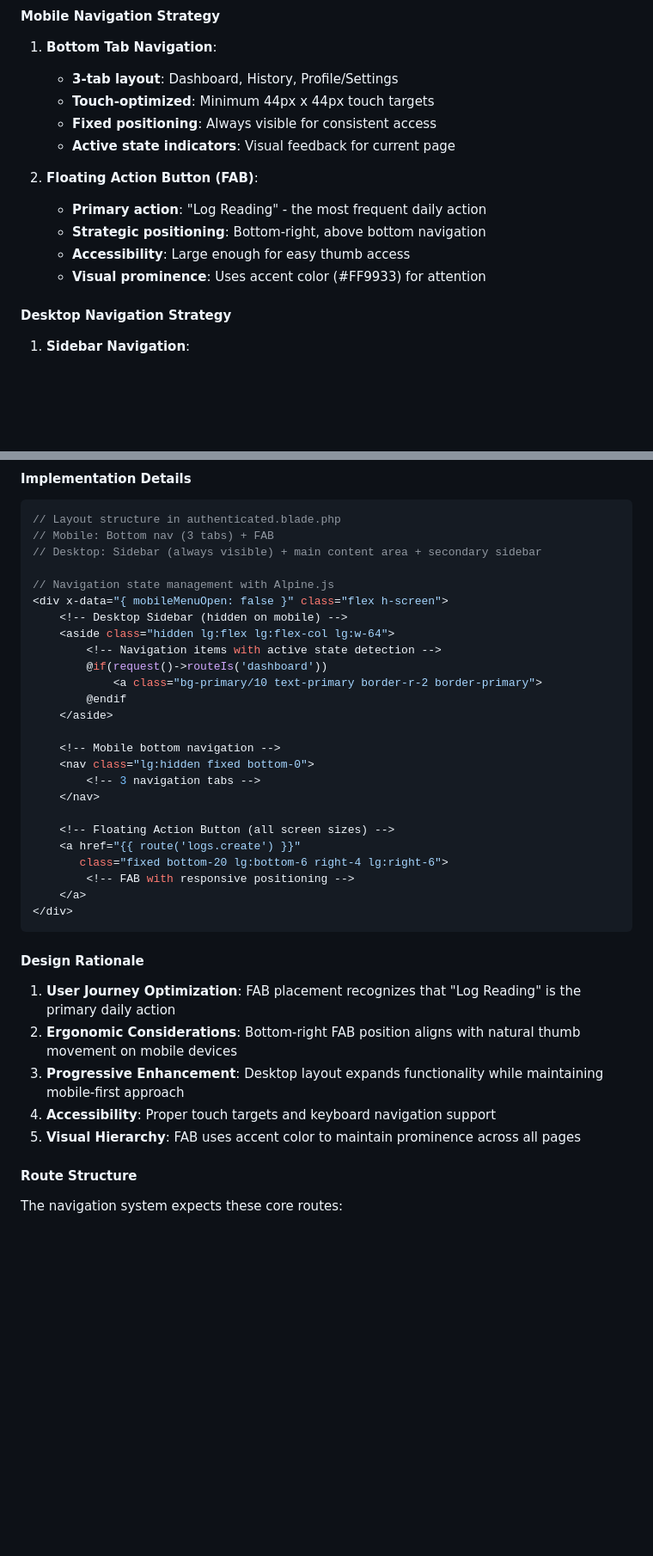
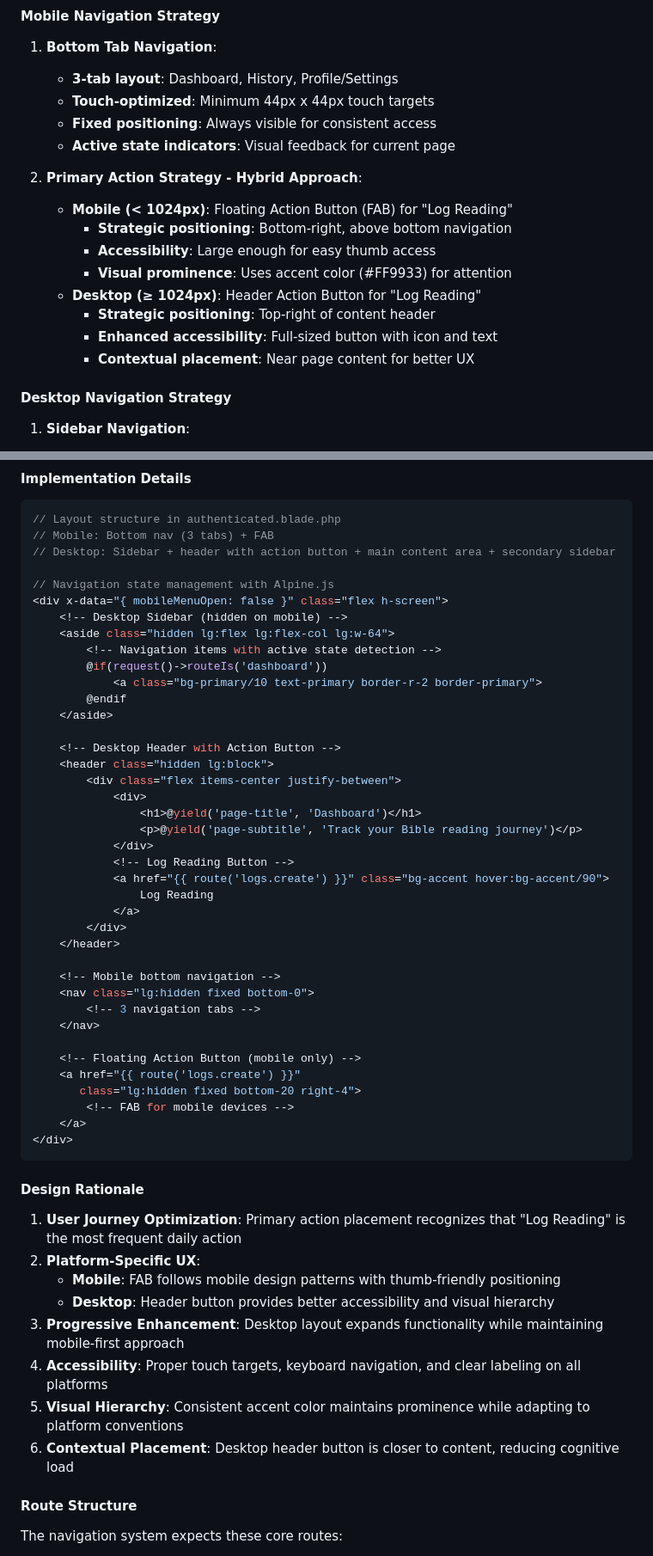
Before and after one commit to Orlando-Villanueva/my-delight, a Markdown page: docs/Technical Architecture.md, 2 parts joined by grey strips. Shown at 86% size. GitHub-like rendering; blank space fills up the shorter version.

````diff
--- a/docs/Technical Architecture.md
+++ b/docs/Technical Architecture.md
@@ -334,11 +334,15 @@ The application implements a dual-navigation system optimized for different devi
    - **Fixed positioning**: Always visible for consistent access
    - **Active state indicators**: Visual feedback for current page
 
-2. **Floating Action Button (FAB)**:
-   - **Primary action**: "Log Reading" - the most frequent daily action
-   - **Strategic positioning**: Bottom-right, above bottom navigation
-   - **Accessibility**: Large enough for easy thumb access
-   - **Visual prominence**: Uses accent color (#FF9933) for attention
+2. **Primary Action Strategy - Hybrid Approach**:
+   - **Mobile (< 1024px)**: Floating Action Button (FAB) for "Log Reading"
+     - **Strategic positioning**: Bottom-right, above bottom navigation
+     - **Accessibility**: Large enough for easy thumb access
+     - **Visual prominence**: Uses accent color (#FF9933) for attention
+   - **Desktop (≥ 1024px)**: Header Action Button for "Log Reading"
+     - **Strategic positioning**: Top-right of content header
+     - **Enhanced accessibility**: Full-sized button with icon and text
+     - **Contextual placement**: Near page content for better UX
 
 #### Desktop Navigation Strategy
 
@@ -358,7 +362,7 @@ The application implements a dual-navigation system optimized for different devi
 ```php
 // Layout structure in authenticated.blade.php
 // Mobile: Bottom nav (3 tabs) + FAB
-// Desktop: Sidebar (always visible) + main content area + secondary sidebar
+// Desktop: Sidebar + header with action button + main content area + secondary sidebar
 
 // Navigation state management with Alpine.js
 <div x-data="{ mobileMenuOpen: false }" class="flex h-screen">
@@ -370,26 +374,43 @@ The application implements a dual-navigation system optimized for different devi
         @endif
     </aside>
 
+    <!-- Desktop Header with Action Button -->
+    <header class="hidden lg:block">
+        <div class="flex items-center justify-between">
+            <div>
+                <h1>@yield('page-title', 'Dashboard')</h1>
+                <p>@yield('page-subtitle', 'Track your Bible reading journey')</p>
+            </div>
+            <!-- Log Reading Button -->
+            <a href="{{ route('logs.create') }}" class="bg-accent hover:bg-accent/90">
+                Log Reading
+            </a>
+        </div>
+    </header>
+
     <!-- Mobile bottom navigation -->
     <nav class="lg:hidden fixed bottom-0">
         <!-- 3 navigation tabs -->
     </nav>
 
-    <!-- Floating Action Button (all screen sizes) -->
+    <!-- Floating Action Button (mobile only) -->
     <a href="{{ route('logs.create') }}"
-       class="fixed bottom-20 lg:bottom-6 right-4 lg:right-6">
-        <!-- FAB with responsive positioning -->
+       class="lg:hidden fixed bottom-20 right-4">
+        <!-- FAB for mobile devices -->
     </a>
 </div>
 ```
 
 #### Design Rationale
 
-1. **User Journey Optimization**: FAB placement recognizes that "Log Reading" is the primary daily action
-2. **Ergonomic Considerations**: Bottom-right FAB position aligns with natural thumb movement on mobile devices
+1. **User Journey Optimization**: Primary action placement recognizes that "Log Reading" is the most frequent daily action
+2. **Platform-Specific UX**:
+   - **Mobile**: FAB follows mobile design patterns with thumb-friendly positioning
+   - **Desktop**: Header button provides better accessibility and visual hierarchy
 3. **Progressive Enhancement**: Desktop layout expands functionality while maintaining mobile-first approach
-4. **Accessibility**: Proper touch targets and keyboard navigation support
-5. **Visual Hierarchy**: FAB uses accent color to maintain prominence across all pages
+4. **Accessibility**: Proper touch targets, keyboard navigation, and clear labeling on all platforms
+5. **Visual Hierarchy**: Consistent accent color maintains prominence while adapting to platform conventions
+6. **Contextual Placement**: Desktop header button is closer to content, reducing cognitive load
 
 #### Route Structure
 
````
Also changed, not shown: docs/UI Requirements Document - MVP.md (+27 -2 lines).
